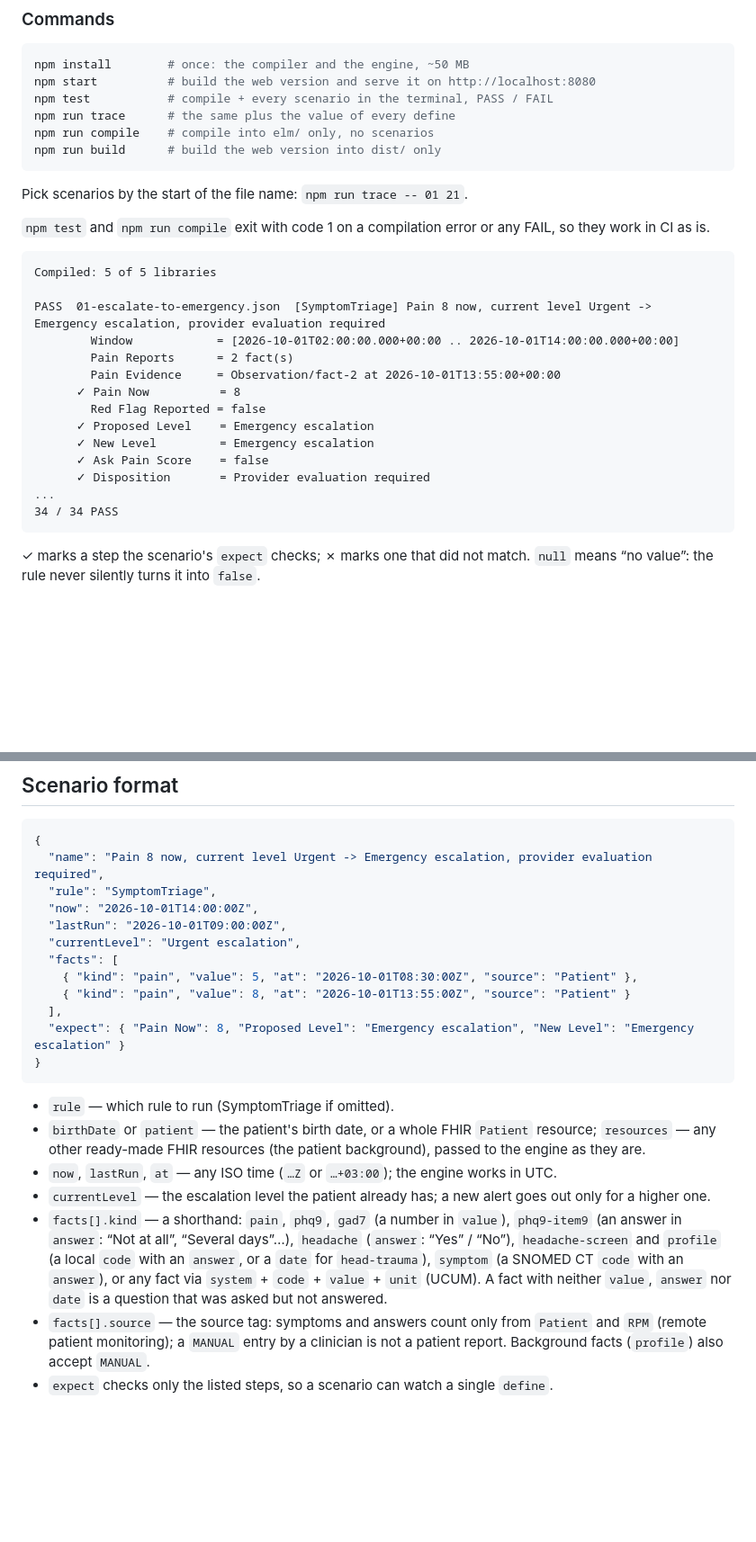
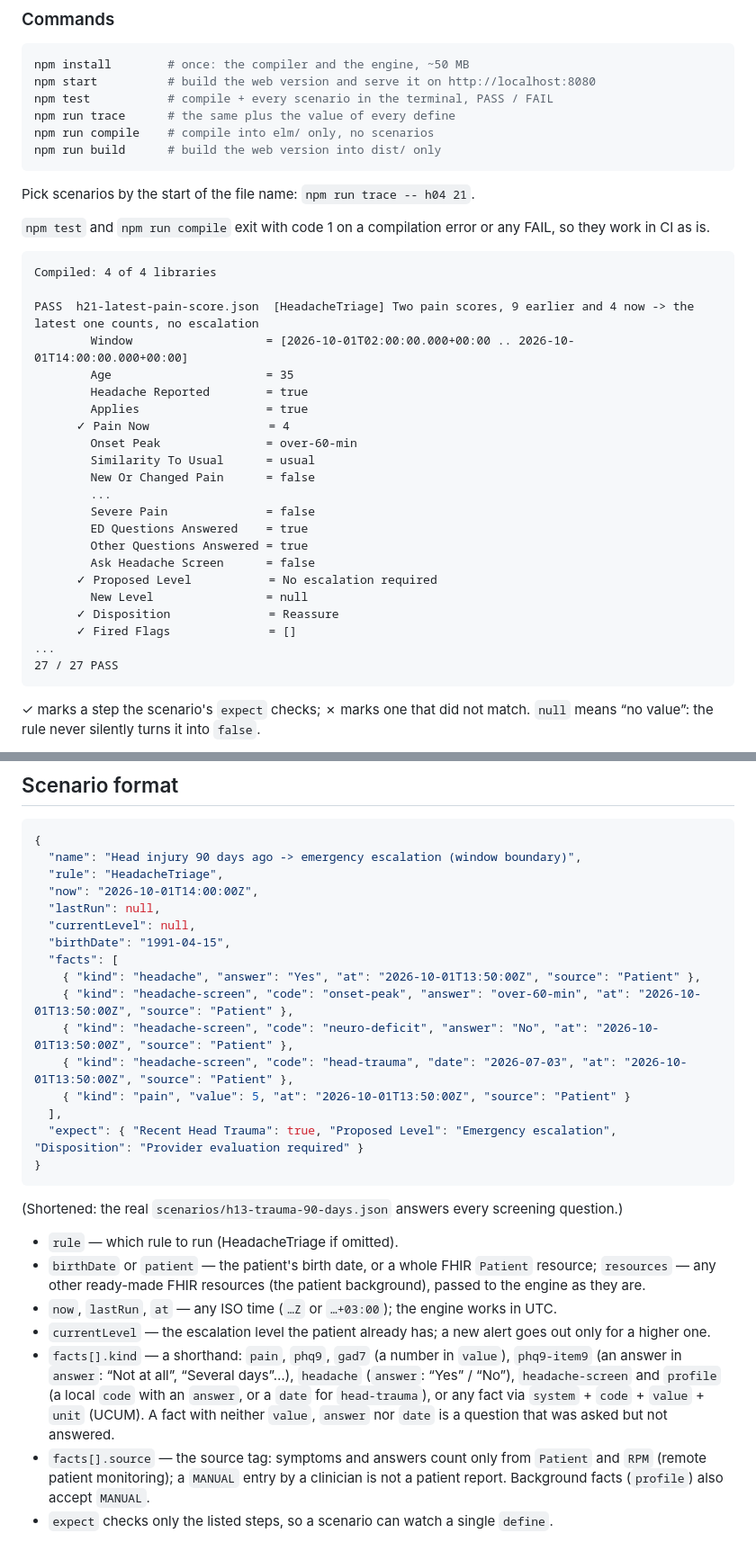
Before and after one commit to ytsuhen/CQL-Demo-Yevenko, a Markdown page: README.md, 2 parts joined by grey strips. Shown at 90% size. Rendered like a GitHub page; blank space fills up the shorter version.

````diff
--- a/README.md
+++ b/README.md
@@ -111,25 +111,33 @@ npm run compile    # compile into elm/ only, no scenarios
 npm run build      # build the web version into dist/ only
 ```
 
-Pick scenarios by the start of the file name: `npm run trace -- 01 21`.
+Pick scenarios by the start of the file name: `npm run trace -- h04 21`.
 
 `npm test` and `npm run compile` exit with code 1 on a compilation error or any FAIL, so they work in CI as is.
 
 ```
-Compiled: 5 of 5 libraries
+Compiled: 4 of 4 libraries
 
-PASS  01-escalate-to-emergency.json  [SymptomTriage] Pain 8 now, current level Urgent -> Emergency escalation, provider evaluation required
-        Window            = [2026-10-01T02:00:00.000+00:00 .. 2026-10-01T14:00:00.000+00:00]
-        Pain Reports      = 2 fact(s)
-        Pain Evidence     = Observation/fact-2 at 2026-10-01T13:55:00+00:00
-      ✓ Pain Now          = 8
-        Red Flag Reported = false
-      ✓ Proposed Level    = Emergency escalation
-      ✓ New Level         = Emergency escalation
-      ✓ Ask Pain Score    = false
-      ✓ Disposition       = Provider evaluation required
+PASS  h21-latest-pain-score.json  [HeadacheTriage] Two pain scores, 9 earlier and 4 now -> the latest one counts, no escalation
+        Window                   = [2026-10-01T02:00:00.000+00:00 .. 2026-10-01T14:00:00.000+00:00]
+        Age                      = 35
+        Headache Reported        = true
+        Applies                  = true
+      ✓ Pain Now                 = 4
+        Onset Peak               = over-60-min
+        Similarity To Usual      = usual
+        New Or Changed Pain      = false
+        ...
+        Severe Pain              = false
+        ED Questions Answered    = true
+        Other Questions Answered = true
+        Ask Headache Screen      = false
+      ✓ Proposed Level           = No escalation required
+        New Level                = null
+      ✓ Disposition              = Reassure
+      ✓ Fired Flags              = []
 ...
-34 / 34 PASS
+27 / 27 PASS
 ```
 
 ✓ marks a step the scenario's `expect` checks; ✗ marks one that did not match. `null` means “no value”: the rule never silently turns it into `false`.
@@ -165,24 +172,30 @@ The core is `engine.mjs`; both the terminal commands and the web version use it
 
 ```json
 {
-  "name": "Pain 8 now, current level Urgent -> Emergency escalation, provider evaluation required",
-  "rule": "SymptomTriage",
+  "name": "Head injury 90 days ago -> emergency escalation (window boundary)",
+  "rule": "HeadacheTriage",
   "now": "2026-10-01T14:00:00Z",
-  "lastRun": "2026-10-01T09:00:00Z",
-  "currentLevel": "Urgent escalation",
+  "lastRun": null,
+  "currentLevel": null,
+  "birthDate": "1991-04-15",
   "facts": [
-    { "kind": "pain", "value": 5, "at": "2026-10-01T08:30:00Z", "source": "Patient" },
-    { "kind": "pain", "value": 8, "at": "2026-10-01T13:55:00Z", "source": "Patient" }
+    { "kind": "headache", "answer": "Yes", "at": "2026-10-01T13:50:00Z", "source": "Patient" },
+    { "kind": "headache-screen", "code": "onset-peak", "answer": "over-60-min", "at": "2026-10-01T13:50:00Z", "source": "Patient" },
+    { "kind": "headache-screen", "code": "neuro-deficit", "answer": "No", "at": "2026-10-01T13:50:00Z", "source": "Patient" },
+    { "kind": "headache-screen", "code": "head-trauma", "date": "2026-07-03", "at": "2026-10-01T13:50:00Z", "source": "Patient" },
+    { "kind": "pain", "value": 5, "at": "2026-10-01T13:50:00Z", "source": "Patient" }
   ],
-  "expect": { "Pain Now": 8, "Proposed Level": "Emergency escalation", "New Level": "Emergency escalation" }
+  "expect": { "Recent Head Trauma": true, "Proposed Level": "Emergency escalation", "Disposition": "Provider evaluation required" }
 }
 ```
 
-- `rule` — which rule to run (SymptomTriage if omitted).
+(Shortened: the real `scenarios/h13-trauma-90-days.json` answers every screening question.)
+
+- `rule` — which rule to run (HeadacheTriage if omitted).
 - `birthDate` or `patient` — the patient's birth date, or a whole FHIR `Patient` resource; `resources` — any other ready-made FHIR resources (the patient background), passed to the engine as they are.
 - `now`, `lastRun`, `at` — any ISO time (`…Z` or `…+03:00`); the engine works in UTC.
 - `currentLevel` — the escalation level the patient already has; a new alert goes out only for a higher one.
-- `facts[].kind` — a shorthand: `pain`, `phq9`, `gad7` (a number in `value`), `phq9-item9` (an answer in `answer`: “Not at all”, “Several days”…), `headache` (`answer`: “Yes” / “No”), `headache-screen` and `profile` (a local `code` with an `answer`, or a `date` for `head-trauma`), `symptom` (a SNOMED CT `code` with an `answer`), or any fact via `system` + `code` + `value` + `unit` (UCUM). A fact with neither `value`, `answer` nor `date` is a question that was asked but not answered.
+- `facts[].kind` — a shorthand: `pain`, `phq9`, `gad7` (a number in `value`), `phq9-item9` (an answer in `answer`: “Not at all”, “Several days”…), `headache` (`answer`: “Yes” / “No”), `headache-screen` and `profile` (a local `code` with an `answer`, or a `date` for `head-trauma`), or any fact via `system` + `code` + `value` + `unit` (UCUM). A fact with neither `value`, `answer` nor `date` is a question that was asked but not answered.
 - `facts[].source` — the source tag: symptoms and answers count only from `Patient` and `RPM` (remote patient monitoring); a `MANUAL` entry by a clinician is not a patient report. Background facts (`profile`) also accept `MANUAL`.
 - `expect` checks only the listed steps, so a scenario can watch a single `define`.
 
````
Also changed, not shown: other parts of README.md (+17 -18 lines), docs/headache-triage-protocol.md (+13 -11 lines), docs/patient-chat.png, 15 other files.
